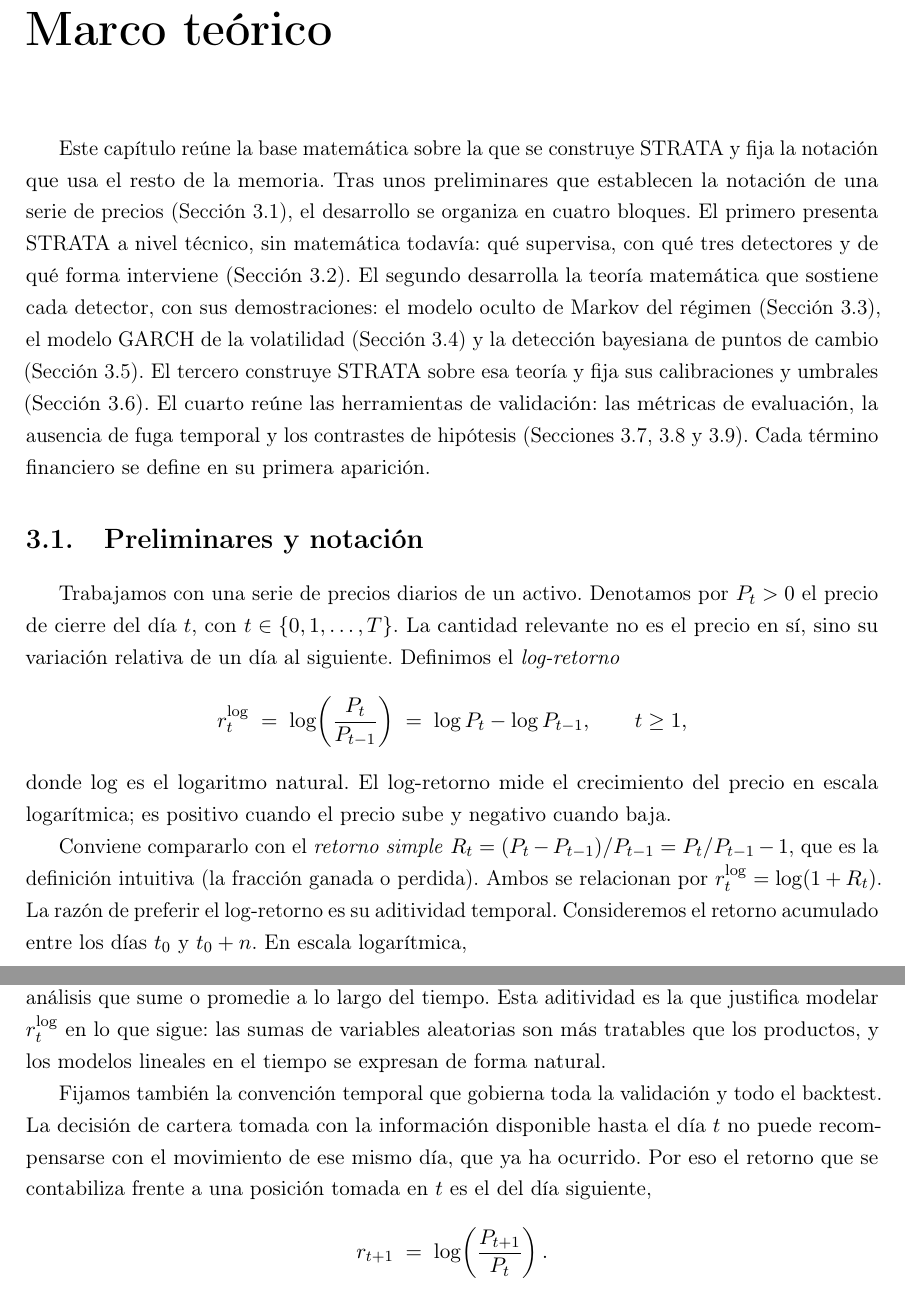
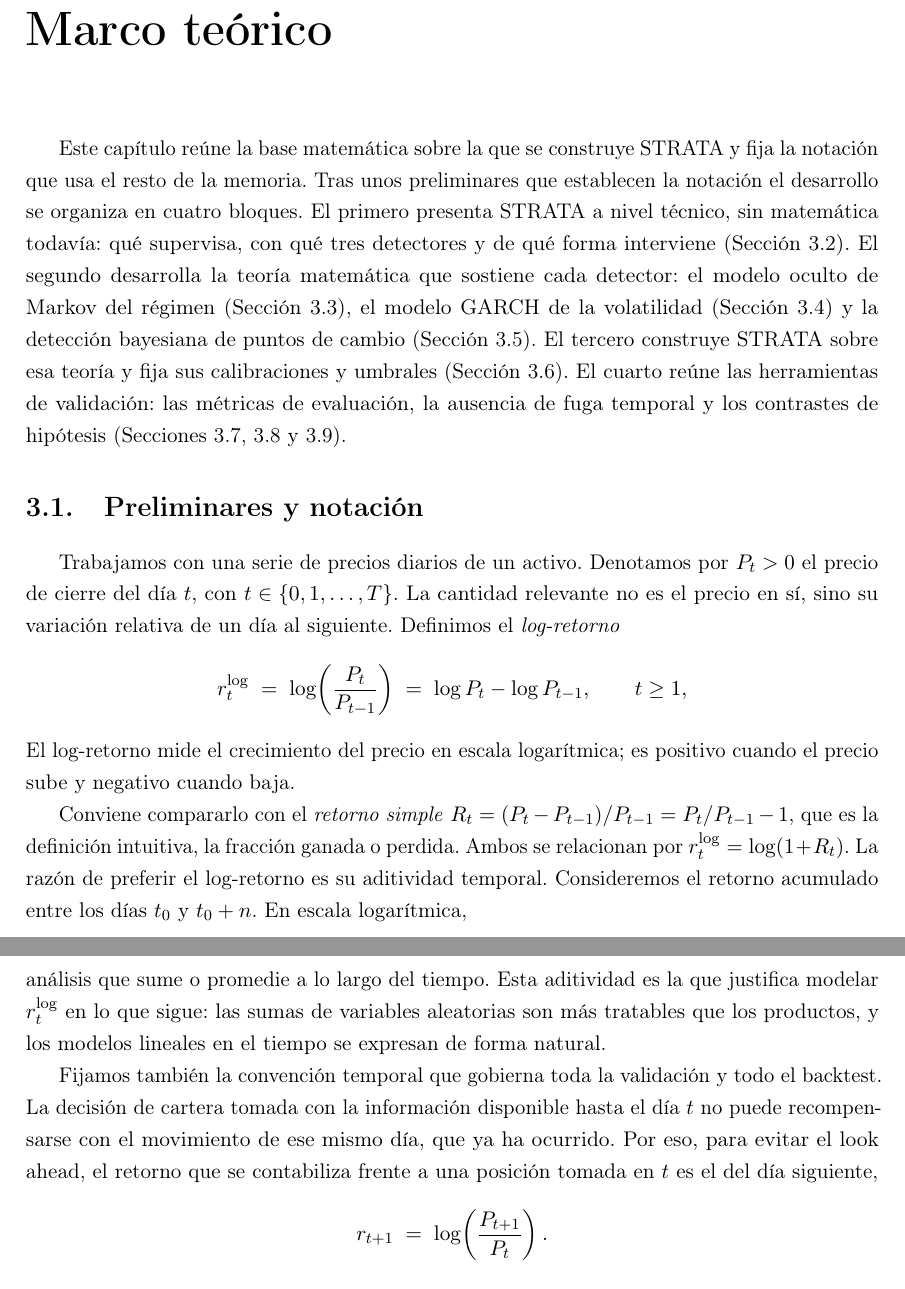
Before and after one commit to RaquelGarciah/Real-time-statistical-supervision-of-an-AI-trading-agent, a LaTeX thesis (tesis/main.tex, which reads tesis/chapters/03_marco_teorico.tex): two parts of pages 8 and 9 of 39, joined at a grey line, cut so that both start at the same text. Compiled offline with pdfLaTeX.

Commit message:
wip(tesis): autosave 2026-06-18 15:52

```diff
--- a/tesis/chapters/03_marco_teorico.tex
+++ b/tesis/chapters/03_marco_teorico.tex
@@ -6,7 +6,7 @@
 % Estructura por disciplina (4 bloques): §0 preliminares · §1 STRATA técnico · §2 teoría de los
 % detectores · §3 STRATA aplicado (calibración/umbrales) · §4 validación (métricas/tests).
 
-Este capítulo reúne la base matemática sobre la que se construye STRATA y fija la notación que usa el resto de la memoria. Tras unos preliminares que establecen la notación de una serie de precios (Sección~\ref{sec:preliminares}), el desarrollo se organiza en cuatro bloques. El primero presenta STRATA a nivel técnico, sin matemática todavía: qué supervisa, con qué tres detectores y de qué forma interviene (Sección~\ref{sec:strata-tecnico}). El segundo desarrolla la teoría matemática que sostiene cada detector, con sus demostraciones: el modelo oculto de Markov del régimen (Sección~\ref{sec:hmm}), el modelo GARCH de la volatilidad (Sección~\ref{sec:garch}) y la detección bayesiana de puntos de cambio (Sección~\ref{sec:bocpd}). El tercero construye STRATA sobre esa teoría y fija sus calibraciones y umbrales (Sección~\ref{sec:strata-aplicado}). El cuarto reúne las herramientas de validación: las métricas de evaluación, la ausencia de fuga temporal y los contrastes de hipótesis (Secciones~\ref{sec:metricas}, \ref{sec:cpcv} y~\ref{sec:tests}). Cada término financiero se define en su primera aparición.
+Este capítulo reúne la base matemática sobre la que se construye STRATA y fija la notación que usa el resto de la memoria. Tras unos preliminares que establecen la notación el desarrollo se organiza en cuatro bloques. El primero presenta STRATA a nivel técnico, sin matemática todavía: qué supervisa, con qué tres detectores y de qué forma interviene (Sección~\ref{sec:strata-tecnico}). El segundo desarrolla la teoría matemática que sostiene cada detector: el modelo oculto de Markov del régimen (Sección~\ref{sec:hmm}), el modelo GARCH de la volatilidad (Sección~\ref{sec:garch}) y la detección bayesiana de puntos de cambio (Sección~\ref{sec:bocpd}). El tercero construye STRATA sobre esa teoría y fija sus calibraciones y umbrales (Sección~\ref{sec:strata-aplicado}). El cuarto reúne las herramientas de validación: las métricas de evaluación, la ausencia de fuga temporal y los contrastes de hipótesis (Secciones~\ref{sec:metricas}, \ref{sec:cpcv} y~\ref{sec:tests}).
 
 \section{Preliminares y notación}
 \label{sec:preliminares}
@@ -15,9 +15,9 @@ Trabajamos con una serie de precios diarios de un activo. Denotamos por $P_t > 0
 \[
 \reglog \;=\; \log\!\left(\frac{P_t}{P_{t-1}}\right) \;=\; \log P_t - \log P_{t-1}, \qquad t \ge 1,
 \]
-donde $\log$ es el logaritmo natural. El log-retorno mide el crecimiento del precio en escala logarítmica; es positivo cuando el precio sube y negativo cuando baja.
+El log-retorno mide el crecimiento del precio en escala logarítmica; es positivo cuando el precio sube y negativo cuando baja.
 
-Conviene compararlo con el \emph{retorno simple} $R_t = (P_t - P_{t-1})/P_{t-1} = P_t/P_{t-1} - 1$, que es la definición intuitiva (la fracción ganada o perdida). Ambos se relacionan por $\reglog = \log(1 + R_t)$. La razón de preferir el log-retorno es su aditividad temporal. Consideremos el retorno acumulado entre los días $t_0$ y $t_0 + n$. En escala logarítmica,
+Conviene compararlo con el \emph{retorno simple} $R_t = (P_t - P_{t-1})/P_{t-1} = P_t/P_{t-1} - 1$, que es la definición intuitiva, la fracción ganada o perdida. Ambos se relacionan por $\reglog = \log(1 + R_t)$. La razón de preferir el log-retorno es su aditividad temporal. Consideremos el retorno acumulado entre los días $t_0$ y $t_0 + n$. En escala logarítmica,
 \[
 \log\!\left(\frac{P_{t_0+n}}{P_{t_0}}\right)
 = \log\!\left(\prod_{j=1}^{n} \frac{P_{t_0+j}}{P_{t_0+j-1}}\right)
@@ -26,11 +26,12 @@ Conviene compararlo con el \emph{retorno simple} $R_t = (P_t - P_{t-1})/P_{t-1}
 \]
 El log-retorno de varios días es la suma de los log-retornos diarios. El retorno simple, en cambio, se compone de forma multiplicativa, $1 + R_{[t_0, t_0+n]} = \prod_{j=1}^{n}(1 + R_{t_0+j})$, lo que complica cualquier análisis que sume o promedie a lo largo del tiempo. Esta aditividad es la que justifica modelar $\reglog$ en lo que sigue: las sumas de variables aleatorias son más tratables que los productos, y los modelos lineales en el tiempo se expresan de forma natural.
 
-Fijamos también la convención temporal que gobierna toda la validación y todo el backtest. La decisión de cartera tomada con la información disponible hasta el día $t$ no puede recompensarse con el movimiento de ese mismo día, que ya ha ocurrido. Por eso el retorno que se contabiliza frente a una posición tomada en $t$ es el del día siguiente,
+Fijamos también la convención temporal que gobierna toda la validación y todo el backtest. La decisión de cartera tomada con la información disponible hasta el día $t$ no puede recompensarse con el movimiento de ese mismo día, que ya ha ocurrido. Por eso, para evitar el look ahead, el retorno que se contabiliza frente a una posición tomada en $t$ es el del día siguiente,
 \[
 \rnext \;=\; \log\!\left(\frac{P_{t+1}}{P_t}\right).
 \]
 Esta convención (la posición de $t$ multiplica al retorno de $t+1$) se justifica en detalle en la Sección~\ref{sec:cpcv} como condición de ausencia de fuga temporal. Aquí basta con dejarla fijada: cuando más adelante se escriba un producto entre una posición y un retorno, el retorno será $\rnext$ salvo que se indique lo contrario.
+%>>>RAQUEL poca claridad en este ultimo parrafo
 
 Por último, una medida de cuánto se mueve el activo en un tramo de tiempo. Dada una ventana de $h$ días que termina en $t$, definimos la \emph{volatilidad realizada}
 \[
```
